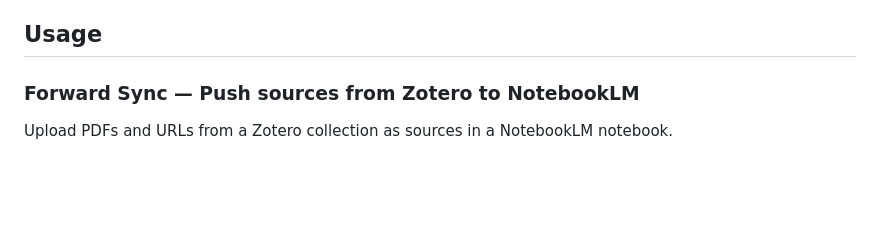
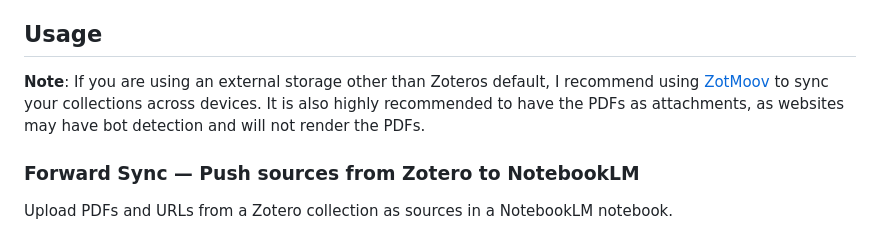
Before and after one commit to Rafael-Silva-Oliveira/NZBridge, a Markdown page: README.md, the part around the change. Rendered like a GitHub page; blank space fills up the shorter version.

Commit message:
updated note on usage

```diff
--- a/README.md
+++ b/README.md
@@ -104,6 +104,8 @@ The plugin starts a local HTTP server automatically whenever Zotero is running.
 6. The NZBridge icon will appear in your toolbar — pin it for easy access
 
 ## Usage
+
+**Note**: If you are using an external storage other than Zoteros default, I recommend using [ZotMoov](https://github.com/wileyyugioh/zotmoov) to sync your collections across devices. It is also highly recommended to have the PDFs as attachments, as websites may have bot detection and will not render the PDFs.
 
 ### Forward Sync — Push sources from Zotero to NotebookLM
 
```
